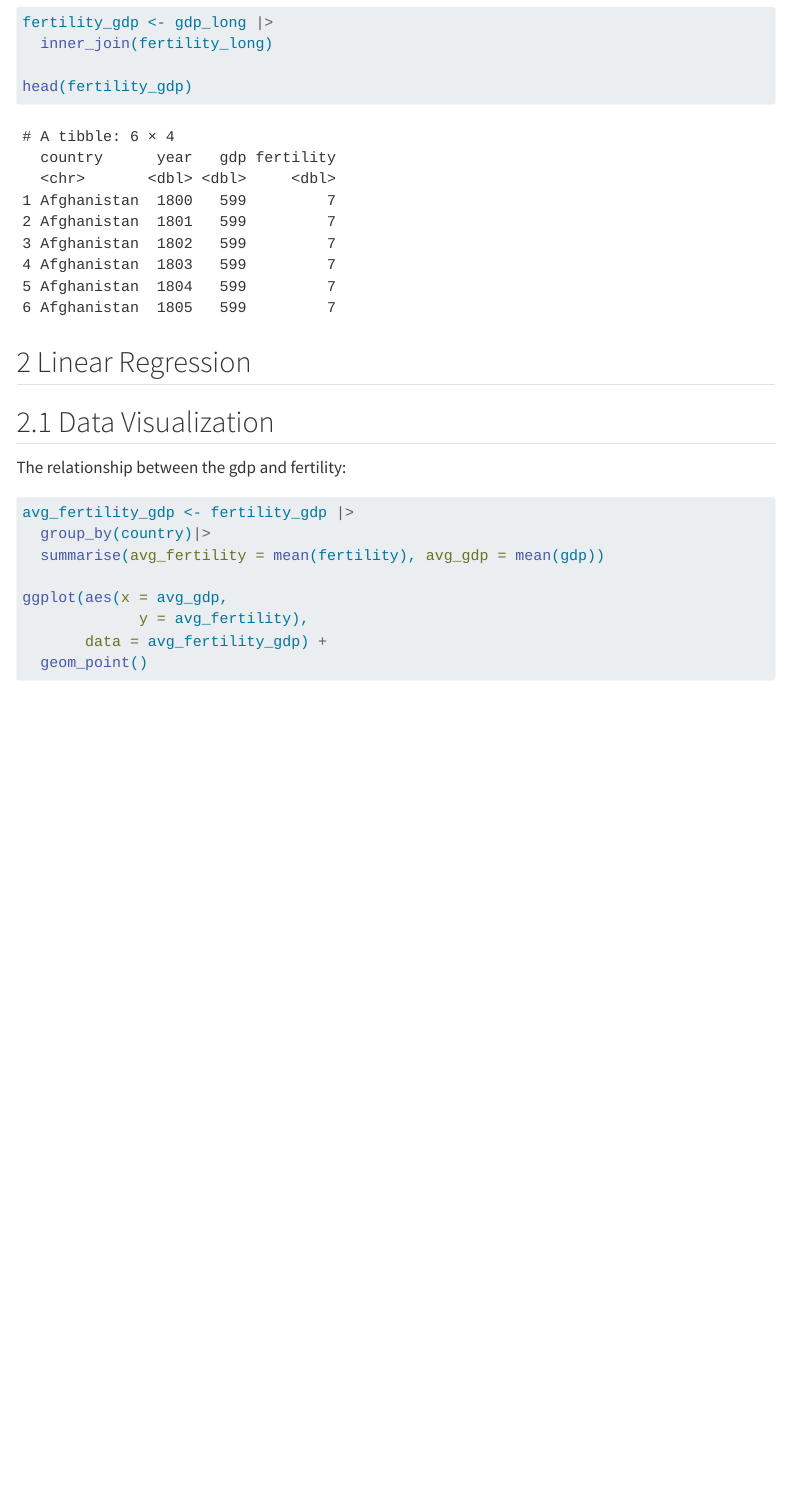
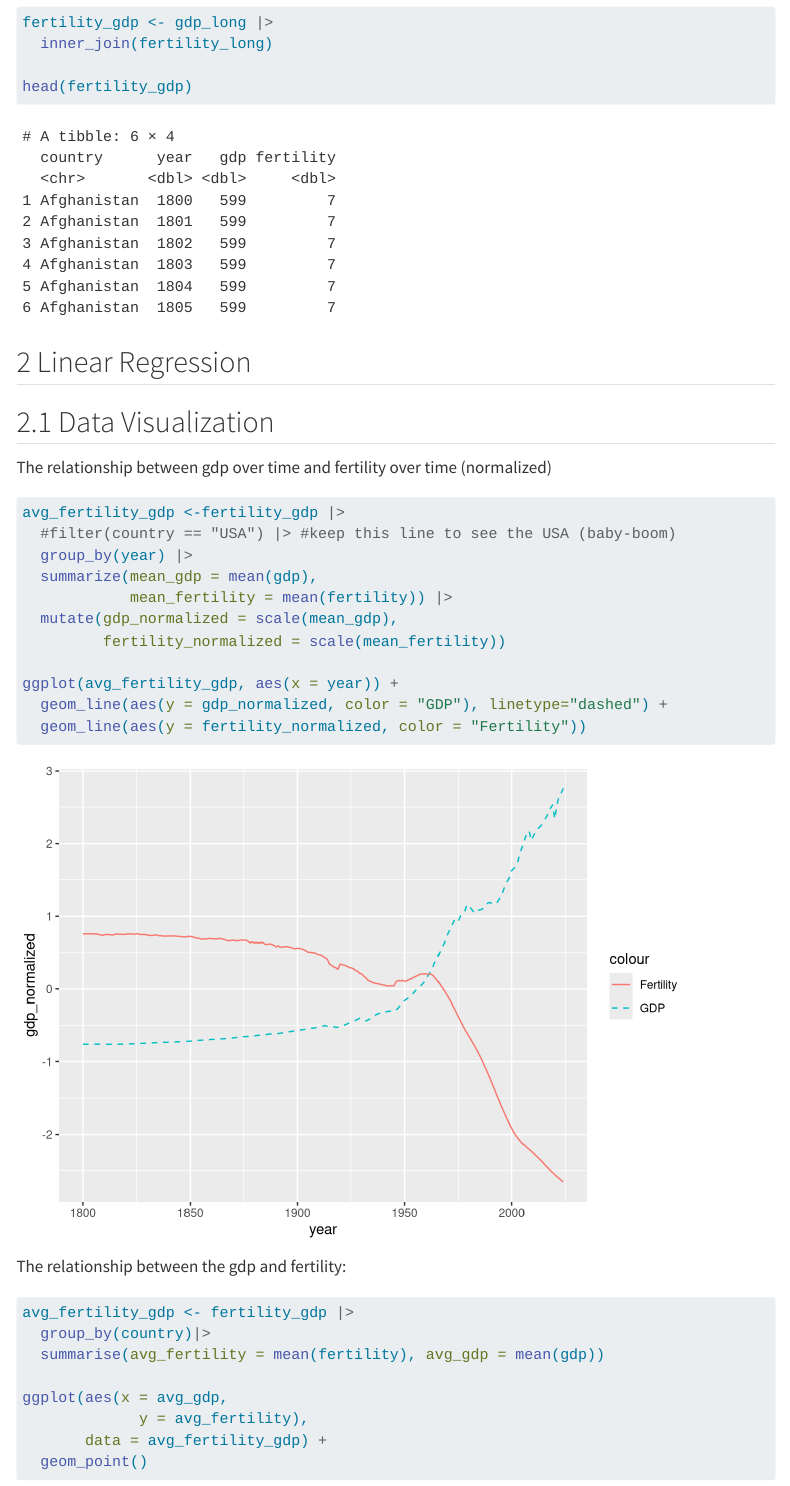
Before and after one commit to sophieruss/stats331, a Quarto document (Project_Proposal.qmd): the page in a window 1100 px wide, from 2170 px down. Rendered offline with R 4.5, knitr and Pandoc in place of Quarto, with nearby package versions; menus at the side of the page are left out.

Commit message:
visual 2

````diff
--- a/Project_Proposal.qmd
+++ b/Project_Proposal.qmd
@@ -88,6 +88,23 @@ head(fertility_gdp)
 
 ## 2.1 Data Visualization
 
+The relationship between gdp over time and fertility over time (normalized)
+```{r}
+avg_fertility_gdp <-fertility_gdp |>
+  #filter(country == "USA") |> #keep this line to see the USA (baby-boom)
+  group_by(year) |>
+  summarize(mean_gdp = mean(gdp),
+            mean_fertility = mean(fertility)) |>
+  mutate(gdp_normalized = scale(mean_gdp),
+         fertility_normalized = scale(mean_fertility))
+
+ggplot(avg_fertility_gdp, aes(x = year)) +
+  geom_line(aes(y = gdp_normalized, color = "GDP"), linetype="dashed") +
+  geom_line(aes(y = fertility_normalized, color = "Fertility"))
+
+```
+
+
 The relationship between the gdp and fertility:
 
 ```{r}
````
Also changed, not shown: Project_Proposal.html.
